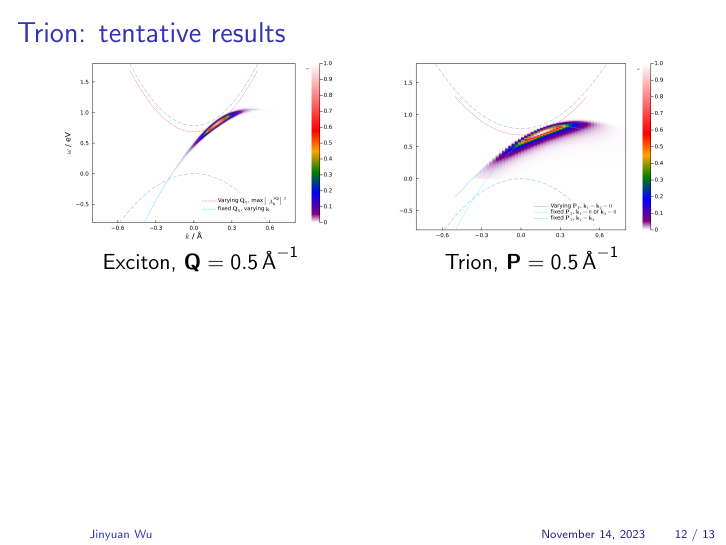
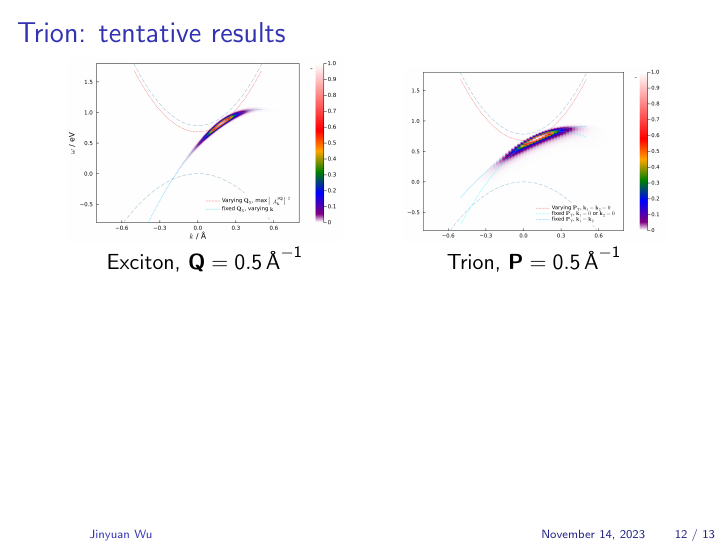
Before and after one commit to jywu20/Trion-arpes, LaTeX slides (report.tex): page 14 of 15. Compiled offline with pdfLaTeX; a LaTeX package or settings file that is missing is left out.

Commit message:
update notes

```diff
--- a/report.tex
+++ b/report.tex
@@ -358,7 +358,7 @@ Single trion, $\vb{P} = \SI{0.5}{\angstrom^{-1}}$
     Exciton, $\vb{Q} = \SI{0.0}{\angstrom^{-1}}$
 \end{column}
 
-\begin{column}{0.45\textwidth}
+\begin{column}{0.43\textwidth}
     \centering
     \includegraphics[width=\textwidth]{images/trion-P-0.0.png}
     Trion, $\vb{P} = \SI{0.0}{\angstrom^{-1}}$
```
Also changed, not shown: images/trion-P-0.0.png, images/trion-P-0.5.png, report.pdf, report.tex (2 more changed lines), 1 other file.
